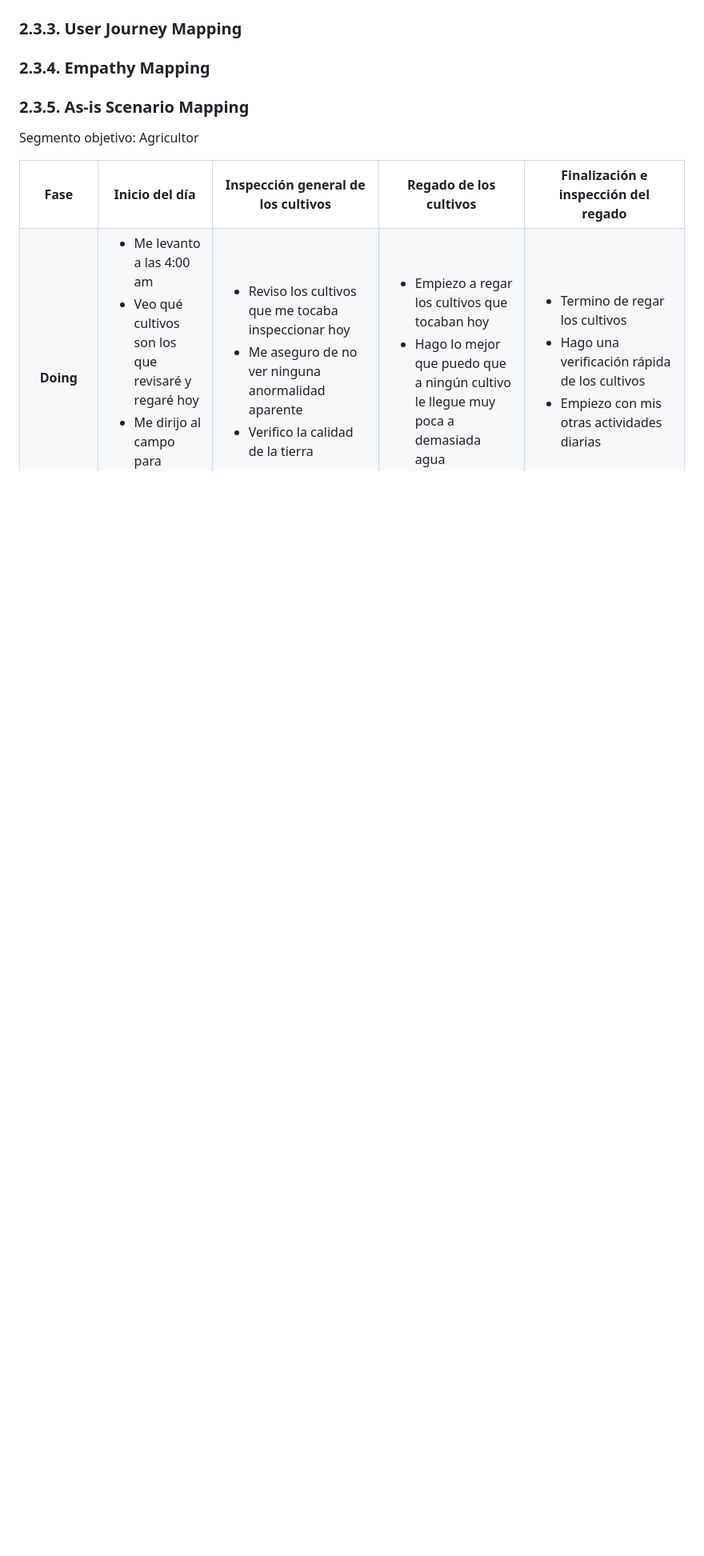
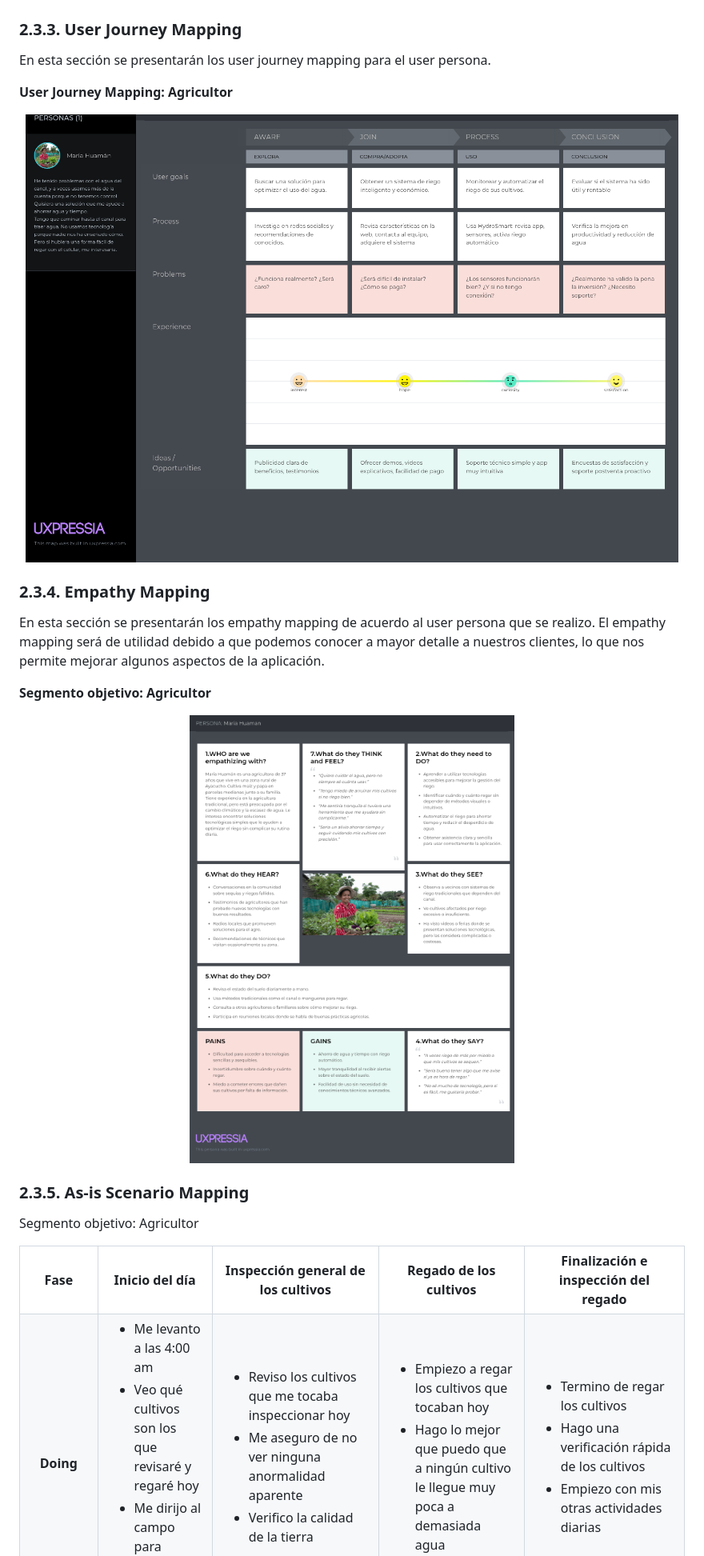
Before and after one commit to iot-solutions64/report, a Markdown page: README.md, the part around the change printed below. Shown: that part at 80% size. GitHub-like rendering; pictures changed too: img/empathy_mapping.png (added), img/user_journey_mapping.png (added); blank space fills up the shorter version.

```diff
--- a/README.md
+++ b/README.md
@@ -781,9 +884,23 @@ Las entrevistas representan una estrategia de investigación que implica el inte
 ### 2.3.3. User Journey Mapping
 
+En esta sección se presentarán los user journey mapping para el user persona.
+
+**User Journey Mapping: Agricultor**
+
+<img src="img/user_journey_mapping.png" alt="User Journey Mapping" width="100%" />
+
 ### 2.3.4. Empathy Mapping
 
+En esta sección se presentarán los empathy mapping de acuerdo al user persona que se realizo. El empathy mapping será de utilidad debido a que podemos conocer a mayor detalle a nuestros clientes, lo que nos permite mejorar algunos aspectos de la aplicación.
+
+**Segmento objetivo: Agricultor**
+
+<img src="img/empathy_mapping.png" alt="Empathy Mapping" width="100%" />
+
 ### 2.3.5. As-is Scenario Mapping
+
 Segmento objetivo: Agricultor
+
 <table>
   <tr>
     <th>Fase</th>
```
Also changed, not shown: other parts of README.md (+187 -74 lines), img/entrevista4.png (added), img/perfil_natanael.jpg (added), img/user_persona.png (added).
